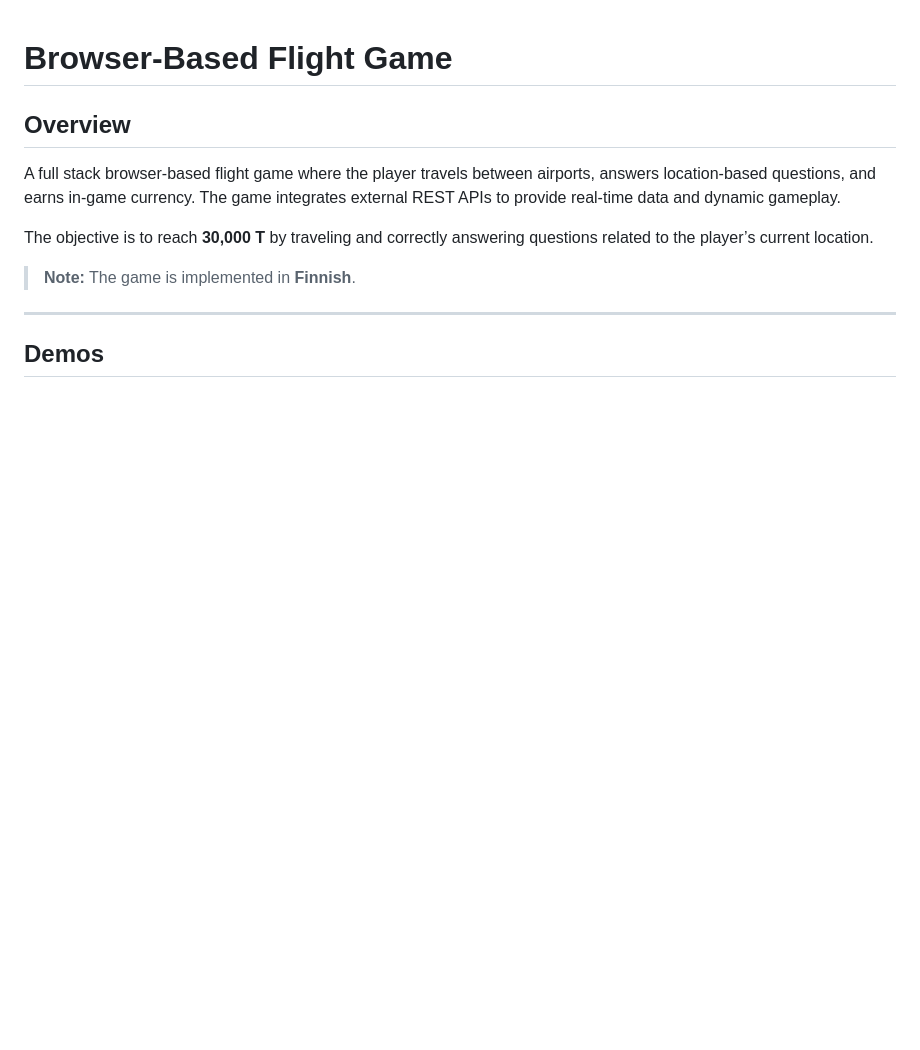
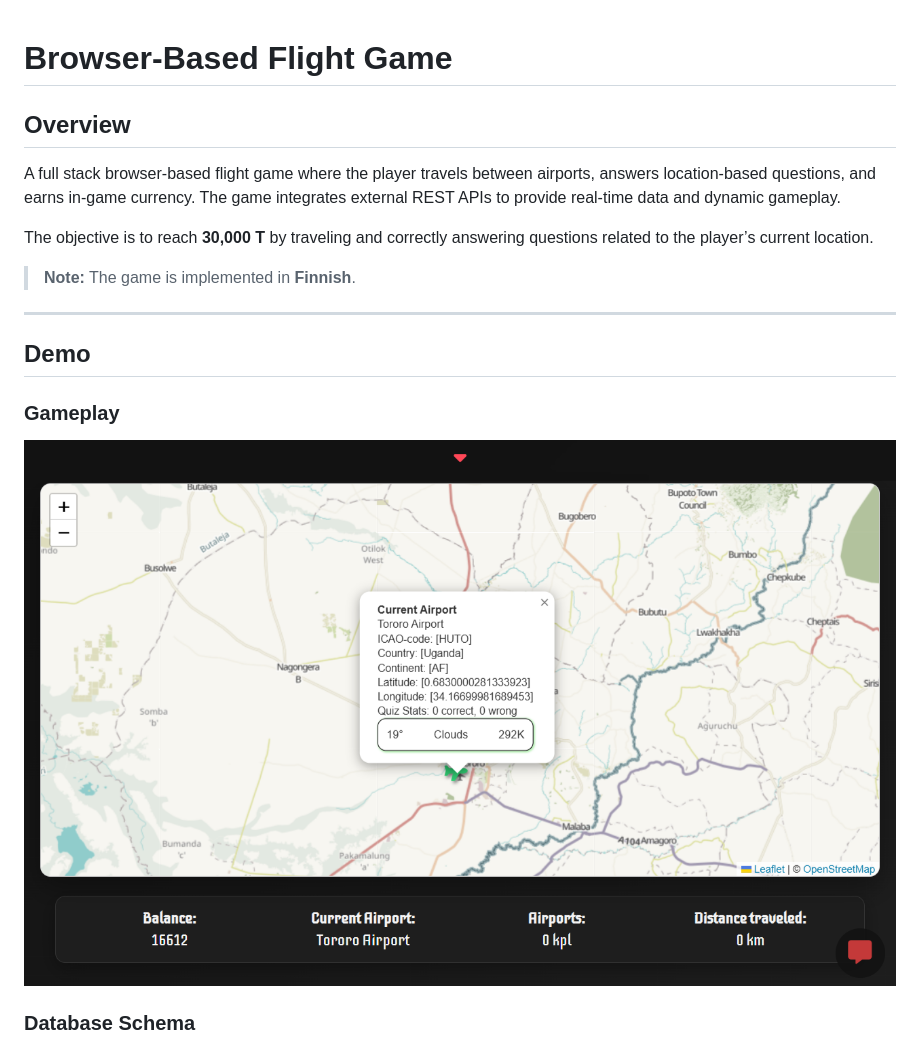
Before and after one commit to susisami/fullstack-browser-based-game, a Markdown page: README.md, the part around one of its changes. GitHub-like rendering; blank space fills up the shorter version.

```diff
--- a/README.md
+++ b/README.md
@@ -10,5 +10,10 @@ The objective is to reach **30,000 T** by traveling and correctly answering ques
 
 ---
 
-## Demos
+## Demo
+
+### Gameplay
+![Game](docs/gameplay.PNG)
+
+### Database Schema
 ![Database](docs/database_structure.png)
```
Also changed, not shown: other parts of README.md (+0 -1 lines).
